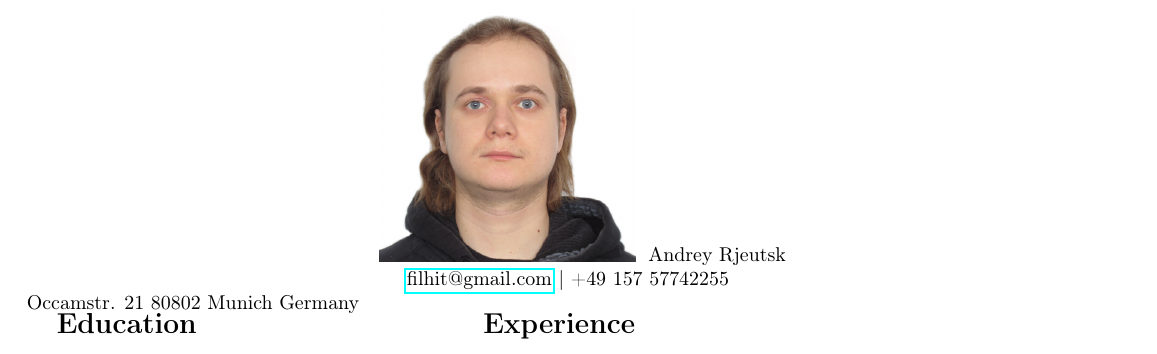
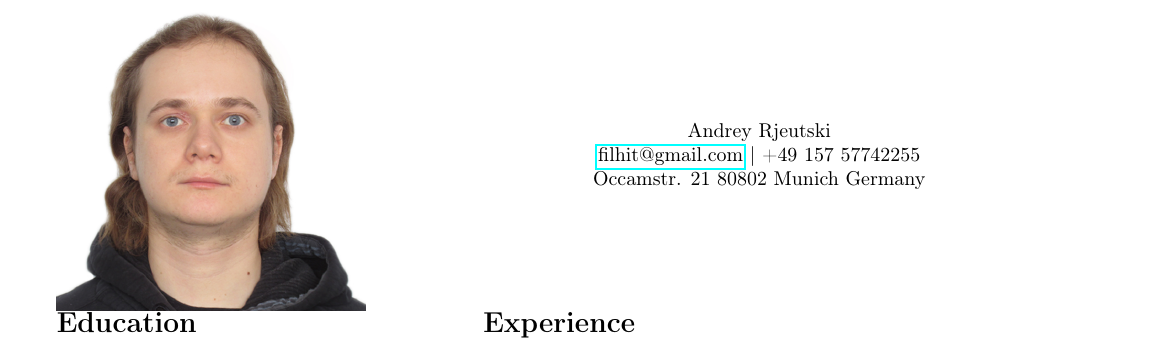
Before and after one commit to filhit/cv, a LaTeX document (document.tex): part of the page, cut so that both start at the same text. Compiled offline with pdfLaTeX.

Commit message:
setup layout for photo and name

```diff
--- a/document.tex
+++ b/document.tex
@@ -9,14 +9,19 @@
 
 \begin{document}
 
-  \includegraphics[height=45mm]{photo}
-  \begin{centering}
-    Andrey Rjeutsk
+  \begin{minipage}{0.3\textwidth}
+    \includegraphics[width=0.95\textwidth]{photo}
+  \end{minipage}
+  \begin{minipage}{0.69\textwidth}
+    \begin{centering}
+      Andrey Rjeutski
 
-    \href{mailto:filhit@gmail.com}{filhit@gmail.com} | +49 157 57742255
+      \href{mailto:filhit@gmail.com}{filhit@gmail.com} | +49 157 57742255
 
-    Occamstr. 21 80802 Munich Germany
-  \end{centering}
+      Occamstr. 21 80802 Munich Germany
+
+	\end{centering}
+  \end{minipage}
 
   \begin{minipage}[t]{0.39\textwidth}
 
```
